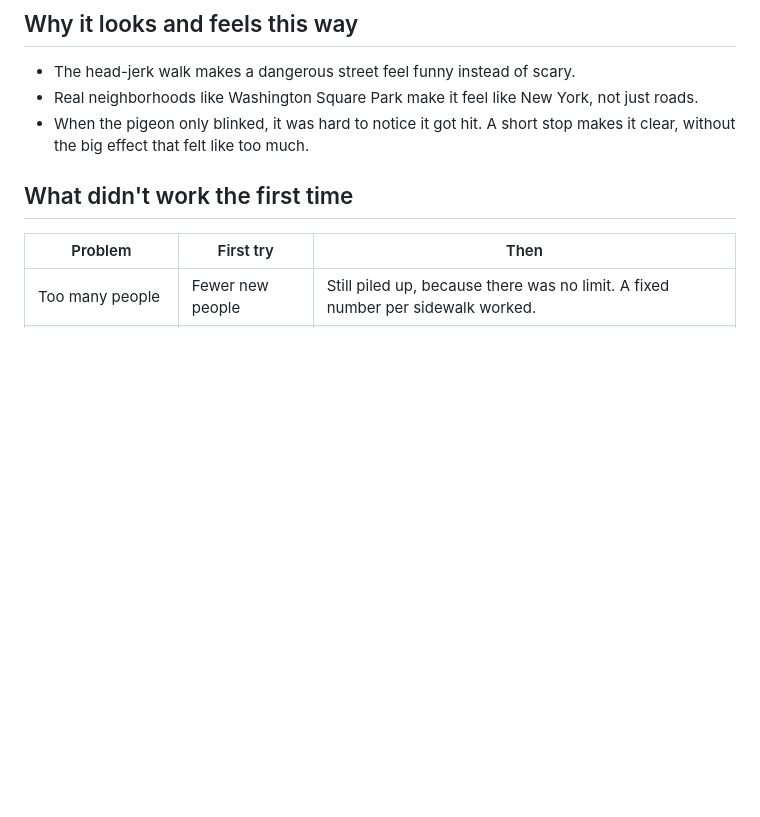
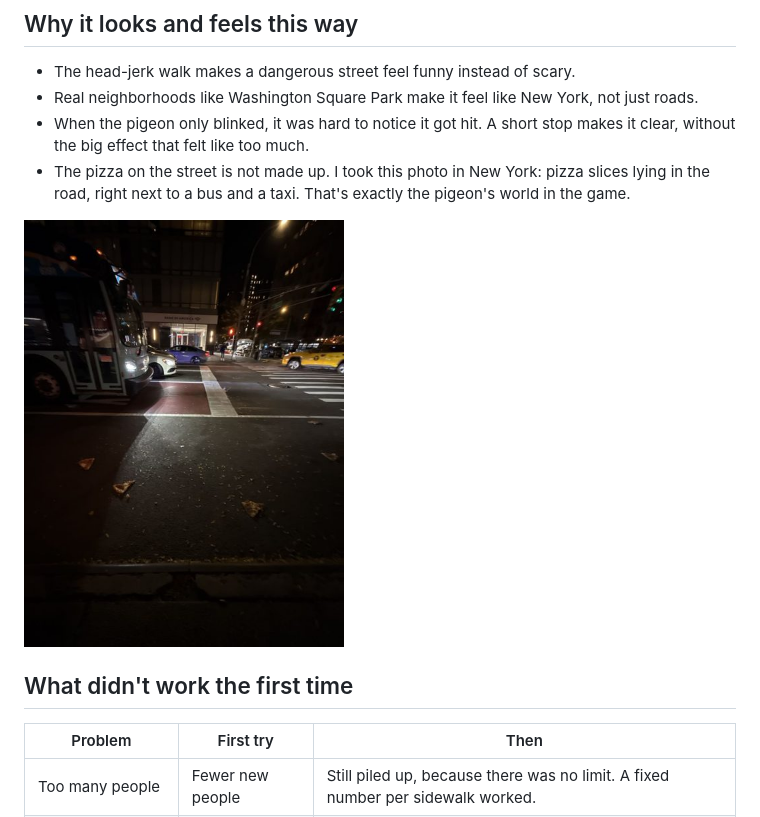
Before and after one commit to Marie-6/hello-world, a Markdown page: week7-8/PROCESS.md, the part around the change. GitHub-like rendering; pictures changed too: week7-8/images/real-street-pizza.jpg (added); blank space fills up the shorter version.

Commit message:
Add real street pizza photo to process record
Co-Authored-By: Claude Opus 5.5 <noreply@anthropic.com>
Claude-Session: https://claude.ai/code/session_01UL91UbQpj74dk4aL481o77

```diff
--- a/week7-8/PROCESS.md
+++ b/week7-8/PROCESS.md
@@ -66,6 +66,9 @@ I wanted to make it **fair and easy to start**:
 - The head-jerk walk makes a dangerous street feel funny instead of scary.
 - Real neighborhoods like Washington Square Park make it feel like New York, not just roads.
 - When the pigeon only blinked, it was hard to notice it got hit. A short stop makes it clear, without the big effect that felt like too much.
+- The pizza on the street is not made up. I took this photo in New York: pizza slices lying in the road, right next to a bus and a taxi. That's exactly the pigeon's world in the game.
+
+<img src="images/real-street-pizza.jpg" width="320" alt="Photo of real pizza slices lying in a New York street next to a bus, at night">
 
 ## What didn't work the first time
 
```
